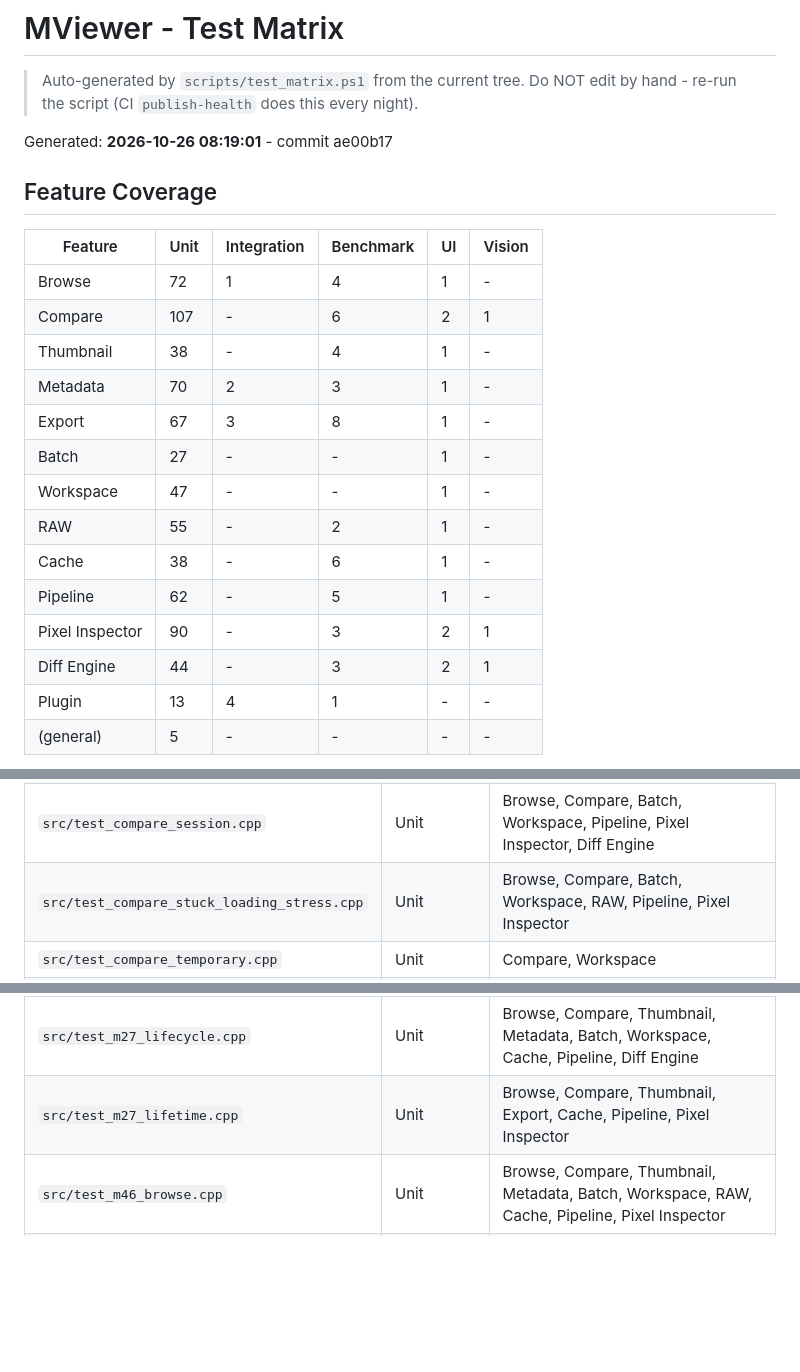
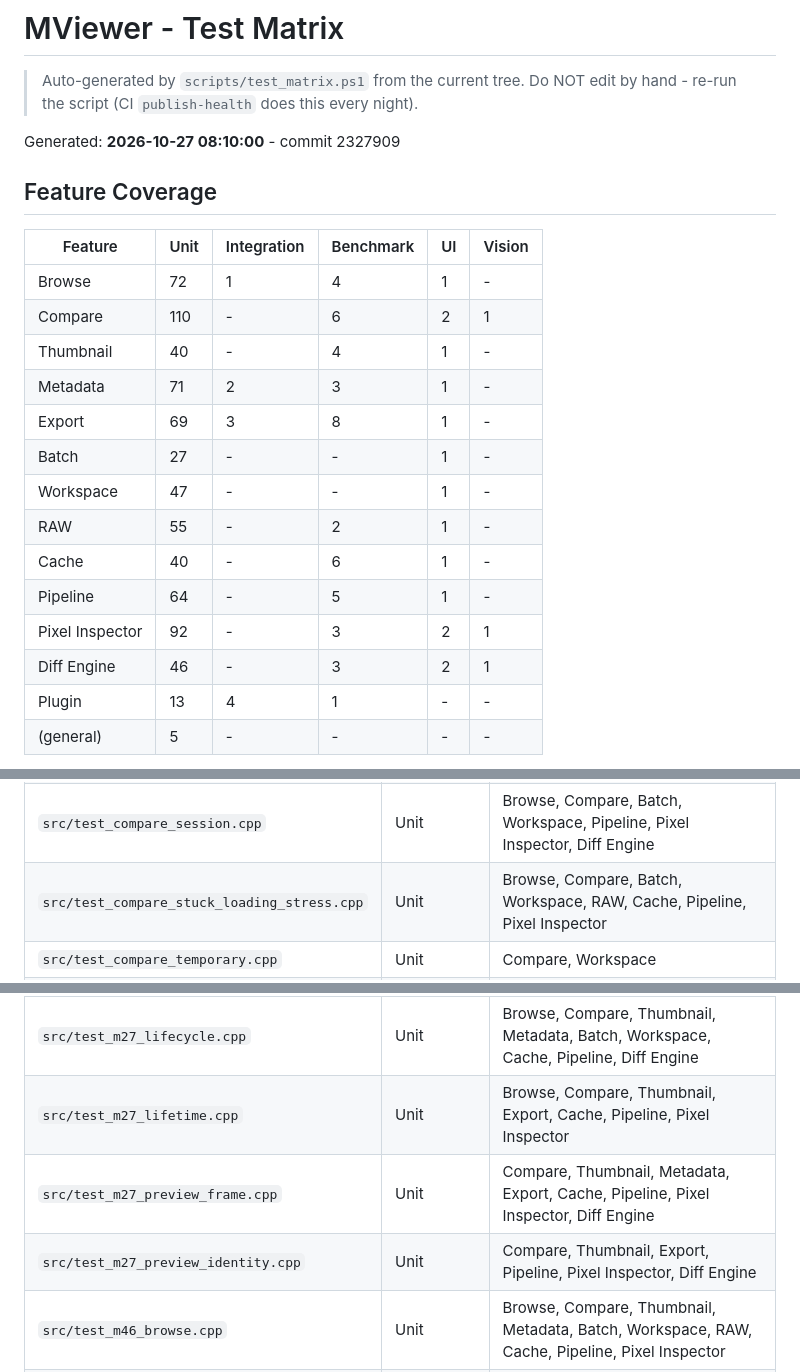
Before and after one commit to lgxgizh/mviewer, a Markdown page: docs/test_matrix.md, 3 parts joined by grey strips. Drawn GitHub-style; blank space fills up the shorter version.

Commit message:
auto: M23 health publish — dashboard / trend / test-matrix [skip ci]

```diff
--- a/docs/test_matrix.md
+++ b/docs/test_matrix.md
@@ -2,24 +2,24 @@
 
 > Auto-generated by `scripts/test_matrix.ps1` from the current tree. Do NOT edit by hand - re-run the script (CI `publish-health` does this every night).
 
-Generated: **2026-10-26 08:19:01** - commit ae00b17
+Generated: **2026-10-27 08:10:00** - commit 2327909
 
 ## Feature Coverage
 
 | Feature | Unit | Integration | Benchmark | UI | Vision |
 |---|---|---|---|---|---|
 | Browse | 72 | 1 | 4 | 1 | - |
-| Compare | 107 | - | 6 | 2 | 1 |
-| Thumbnail | 38 | - | 4 | 1 | - |
-| Metadata | 70 | 2 | 3 | 1 | - |
-| Export | 67 | 3 | 8 | 1 | - |
+| Compare | 110 | - | 6 | 2 | 1 |
+| Thumbnail | 40 | - | 4 | 1 | - |
+| Metadata | 71 | 2 | 3 | 1 | - |
+| Export | 69 | 3 | 8 | 1 | - |
 | Batch | 27 | - | - | 1 | - |
 | Workspace | 47 | - | - | 1 | - |
 | RAW | 55 | - | 2 | 1 | - |
-| Cache | 38 | - | 6 | 1 | - |
-| Pipeline | 62 | - | 5 | 1 | - |
-| Pixel Inspector | 90 | - | 3 | 2 | 1 |
-| Diff Engine | 44 | - | 3 | 2 | 1 |
+| Cache | 40 | - | 6 | 1 | - |
+| Pipeline | 64 | - | 5 | 1 | - |
+| Pixel Inspector | 92 | - | 3 | 2 | 1 |
+| Diff Engine | 46 | - | 3 | 2 | 1 |
 | Plugin | 13 | 4 | 1 | - | - |
 | (general) | 5 | - | - | - | - |
 
@@ -154,7 +154,7 @@ Legend: a number = count of test sources covering that feature in that test type
 | `src/test_compare_pan_backdrop.cpp` | Unit | Browse, Compare, RAW, Pixel Inspector, Diff Engine |
 | `src/test_compare_session_frame_pool.cpp` | Unit | Compare, Metadata, Pixel Inspector |
 | `src/test_compare_session.cpp` | Unit | Browse, Compare, Batch, Workspace, Pipeline, Pixel Inspector, Diff Engine |
-| `src/test_compare_stuck_loading_stress.cpp` | Unit | Browse, Compare, Batch, Workspace, RAW, Pipeline, Pixel Inspector |
+| `src/test_compare_stuck_loading_stress.cpp` | Unit | Browse, Compare, Batch, Workspace, RAW, Cache, Pipeline, Pixel Inspector |
 | `src/test_compare_temporary.cpp` | Unit | Compare, Workspace |
 | `src/test_compare_three_pane_fit.cpp` | Unit | Browse, Compare, Metadata, Export, Workspace, RAW, Pixel Inspector |
 | `src/test_compare_warm_soft_geometry.cpp` | Unit | Compare, Workspace |
@@ -165,6 +165,8 @@ Legend: a number = count of test sources covering that feature in that test type
 | `src/test_language.cpp` | Unit | Browse, Compare, Thumbnail, Metadata, Workspace, RAW, Pixel Inspector |
 | `src/test_m27_lifecycle.cpp` | Unit | Browse, Compare, Thumbnail, Metadata, Batch, Workspace, Cache, Pipeline, Diff Engine |
 | `src/test_m27_lifetime.cpp` | Unit | Browse, Compare, Thumbnail, Export, Cache, Pipeline, Pixel Inspector |
+| `src/test_m27_preview_frame.cpp` | Unit | Compare, Thumbnail, Metadata, Export, Cache, Pipeline, Pixel Inspector, Diff Engine |
+| `src/test_m27_preview_identity.cpp` | Unit | Compare, Thumbnail, Export, Pipeline, Pixel Inspector, Diff Engine |
 | `src/test_m46_browse.cpp` | Unit | Browse, Compare, Thumbnail, Metadata, Batch, Workspace, RAW, Cache, Pipeline, Pixel Inspector |
 | `src/test_m47_compare_lod.cpp` | Unit | Browse, Compare, Metadata, Export, Batch, Workspace, RAW, Pipeline, Pixel Inspector |
 | `src/test_m47_exact_source.cpp` | Unit | Compare, Metadata, Export, Batch, Workspace, RAW, Pipeline, Pixel Inspector, Diff Engine |
```
Also changed, not shown: other parts of docs/test_matrix.md (+1 -1 lines), docs/quality/dashboard.md (+15 -14 lines).
